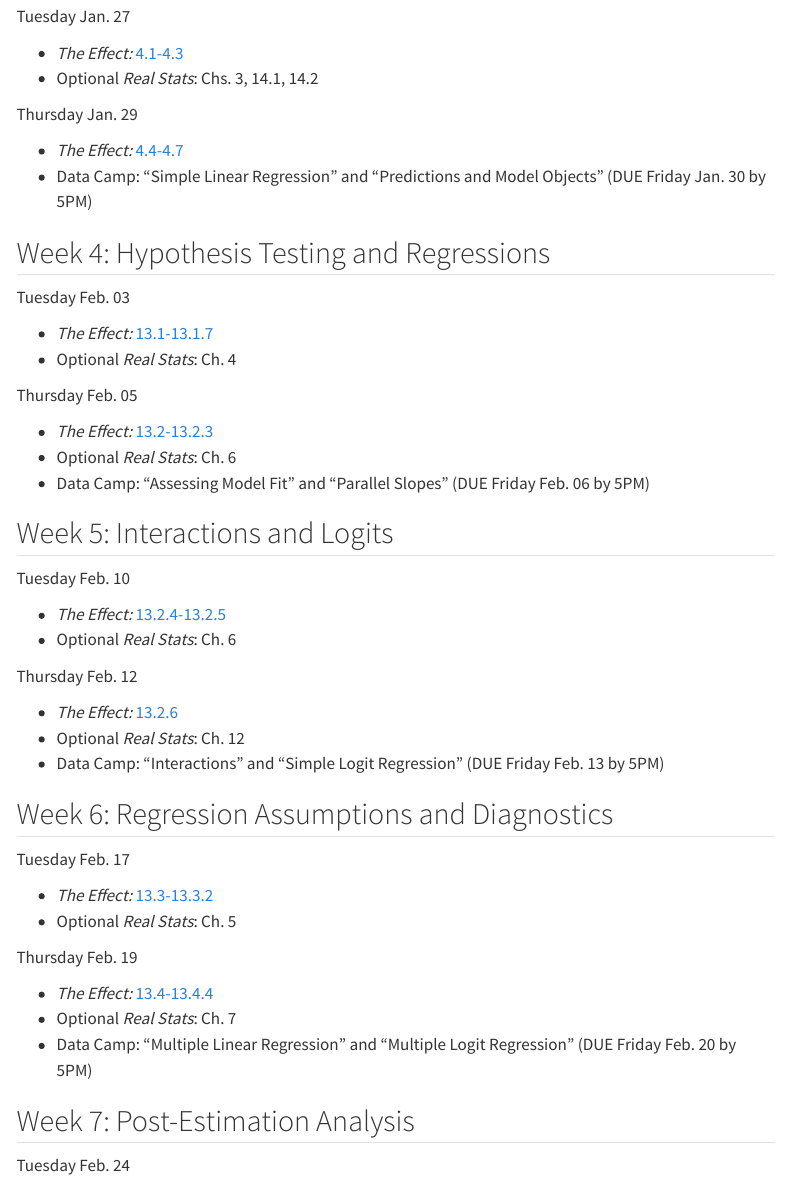
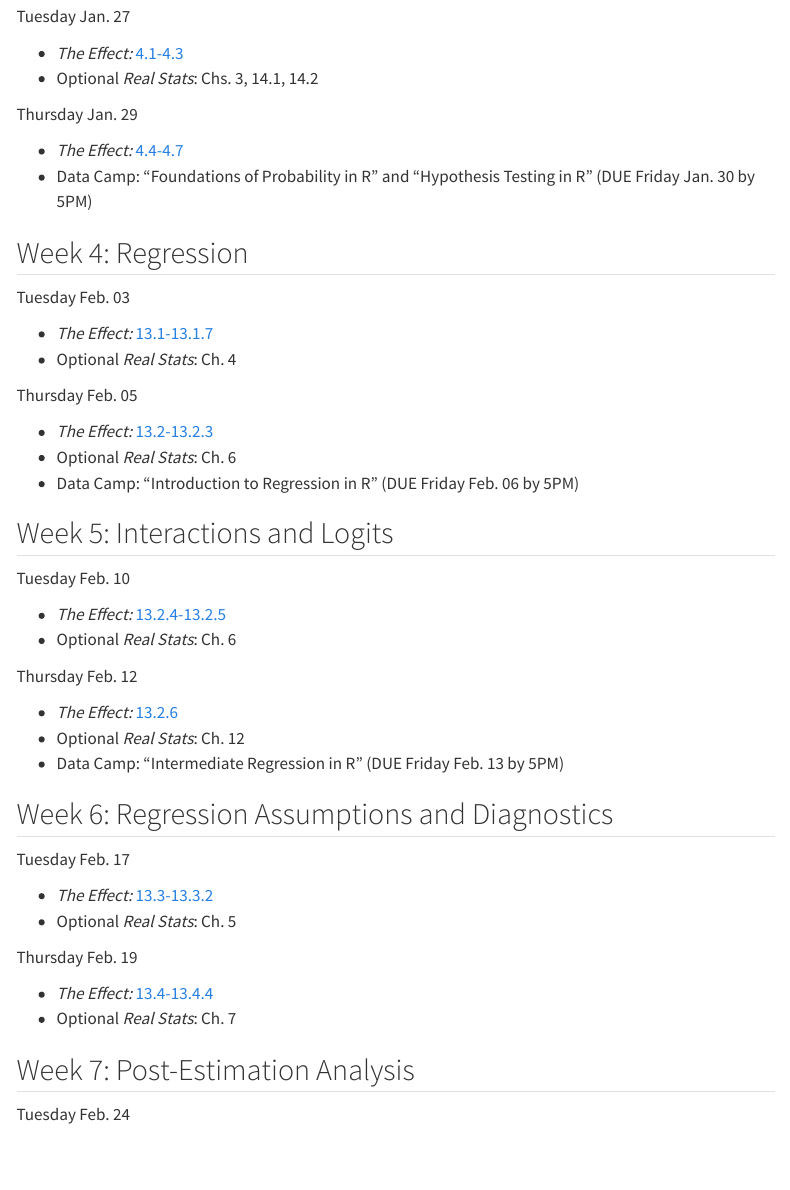
Before and after one commit to chesthurber/cheswebsite_quarto, a Quarto document (teaching/pols_642/POLS642_Syllabus_Spring2026.qmd): the page in a window 1100 px wide, from 5550 px down. Rendered offline with R 4.5, knitr and Pandoc in place of Quarto, with nearby package versions; menus at the side of the page are left out.

Commit message:
Update POLS 642 Syllabus

```diff
--- a/teaching/pols_642/POLS642_Syllabus_Spring2026.qmd
+++ b/teaching/pols_642/POLS642_Syllabus_Spring2026.qmd
@@ -172,11 +172,11 @@ Tuesday `r advdate(tue, 3)`
 Thursday `r advdate(thu, 3)`
 
    - *The Effect:* [4.4-4.7](https://theeffectbook.net/ch-DescribingRelationships.html#line-fitting)
-  - Data Camp: "Simple Linear Regression" and "Predictions and Model Objects" (DUE Friday `r advdate(fri, 3)` by 5PM)
+  - Data Camp: "Foundations of Probability in R" and "Hypothesis Testing in R" (DUE Friday `r advdate(fri, 3)` by 5PM)
 
 
 
-##  Week 4: Hypothesis Testing and Regressions
+##  Week 4: Regression
 
 Tuesday `r advdate(tue, 4)`
 
@@ -187,7 +187,7 @@ Thursday `r advdate(thu, 4)`
 
    - *The Effect:* [13.2-13.2.3](https://theeffectbook.net/ch-StatisticalAdjustment.html#getting-fancier-with-regression)
    - Optional *Real Stats*: Ch. 6
-   - Data Camp: "Assessing Model Fit" and "Parallel Slopes" (DUE Friday `r advdate(fri, 4)` by 5PM)
+   - Data Camp: "Introduction to Regression in R" (DUE Friday `r advdate(fri, 4)` by 5PM)
 
 
 ##  Week 5: Interactions and Logits
@@ -201,7 +201,7 @@ Thursday `r advdate(thu, 5)`
 
    - *The Effect:* [13.2.6](https://theeffectbook.net/ch-StatisticalAdjustment.html#nonlinear-regression)
    - Optional *Real Stats*: Ch. 12
-   - Data Camp: "Interactions" and "Simple Logit Regression" (DUE Friday `r advdate(fri, 5)` by 5PM)
+   - Data Camp: "Intermediate Regression in R" (DUE Friday `r advdate(fri, 5)` by 5PM)
 
 
 ##  Week 6: Regression Assumptions and Diagnostics
@@ -215,7 +215,7 @@ Thursday `r advdate(thu, 6)`
 
    - *The Effect:* [13.4-13.4.4](https://theeffectbook.net/ch-StatisticalAdjustment.html#additional-regression-concerns)
    - Optional *Real Stats*: Ch. 7
-   - Data Camp: "Multiple Linear Regression" and "Multiple Logit Regression" (DUE Friday `r advdate(fri, 6)` by 5PM)
+
 
 
 
```
Also changed, not shown: bib/POLS681.bib (+0 -1 lines), research/articles/ResistanceIsNotFutile.html, 2 other files.
